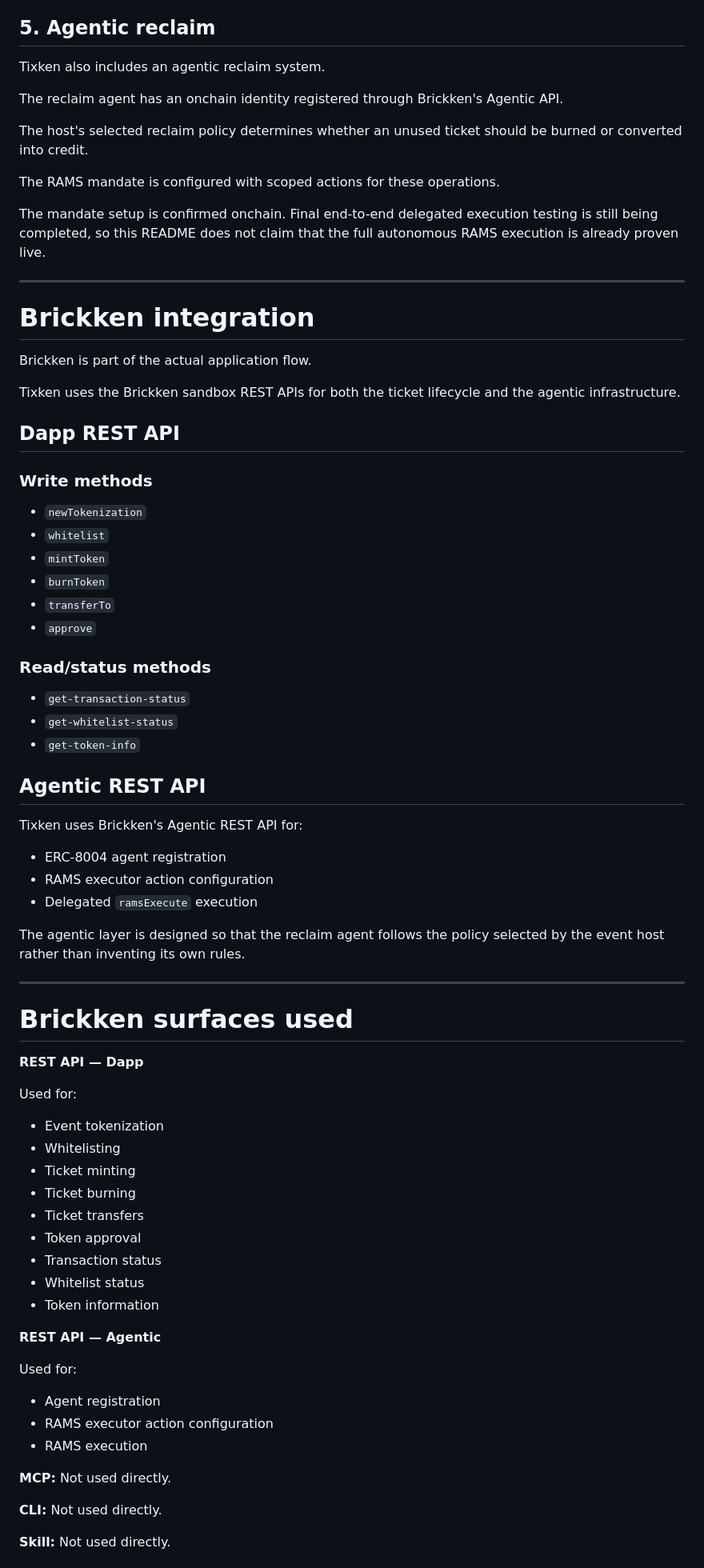
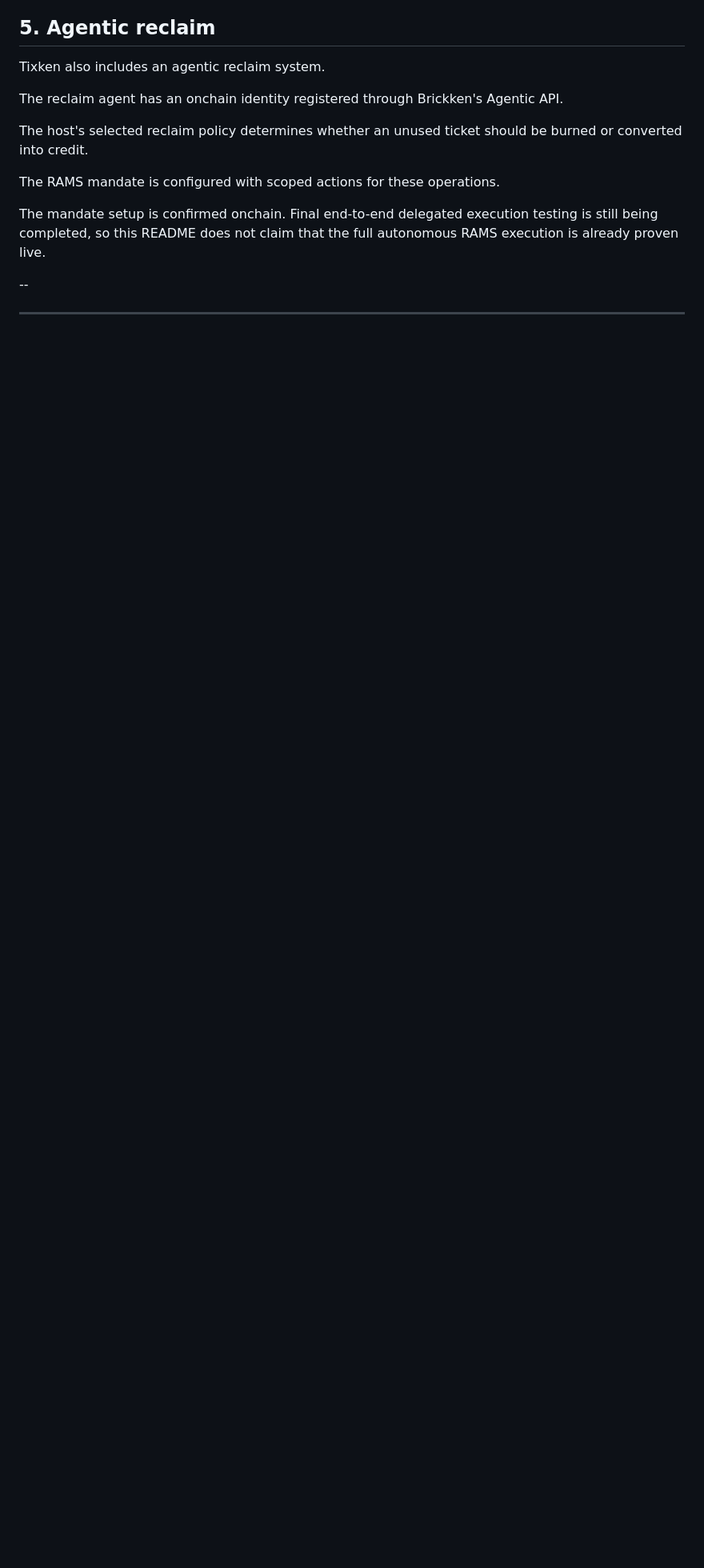
Before and after one commit to mmenyenay/tixken-elysium, a Markdown page: README.md, the part around one of its changes. Shown at 80% size. Drawn GitHub-style; blank space fills up the shorter version.

Commit message:
Revise README content and update URLs
Updated README to remove Brickken integration details and modify links.

```diff
--- a/README.md
+++ b/README.md
@@ -102,70 +102,7 @@ The RAMS mandate is configured with scoped actions for these operations.
 
 The mandate setup is confirmed onchain. Final end-to-end delegated execution testing is still being completed, so this README does not claim that the full autonomous RAMS execution is already proven live.
 
----
+--
 
-# Brickken integration
-
-Brickken is part of the actual application flow.
-
-Tixken uses the Brickken sandbox REST APIs for both the ticket lifecycle and the agentic infrastructure.
-
-## Dapp REST API
-
-### Write methods
-
-* `newTokenization`
-* `whitelist`
-* `mintToken`
-* `burnToken`
-* `transferTo`
-* `approve`
-
-### Read/status methods
-
-* `get-transaction-status`
-* `get-whitelist-status`
-* `get-token-info`
-
-## Agentic REST API
-
-Tixken uses Brickken's Agentic REST API for:
-
-* ERC-8004 agent registration
-* RAMS executor action configuration
-* Delegated `ramsExecute` execution
-
-The agentic layer is designed so that the reclaim agent follows the policy selected by the event host rather than inventing its own rules.
 
 ---
-
-# Brickken surfaces used
-
-**REST API — Dapp**
-
-Used for:
-
-* Event tokenization
-* Whitelisting
-* Ticket minting
-* Ticket burning
-* Ticket transfers
-* Token approval
-* Transaction status
-* Whitelist status
-* Token information
-
-**REST API — Agentic**
-
-Used for:
-
-* Agent registration
-* RAMS executor action configuration
-* RAMS execution
-
-**MCP:** Not used directly.
-
-**CLI:** Not used directly.
-
-**Skill:** Not used directly.
-
```
Also changed, not shown: other parts of README.md (+3 -149 lines).
